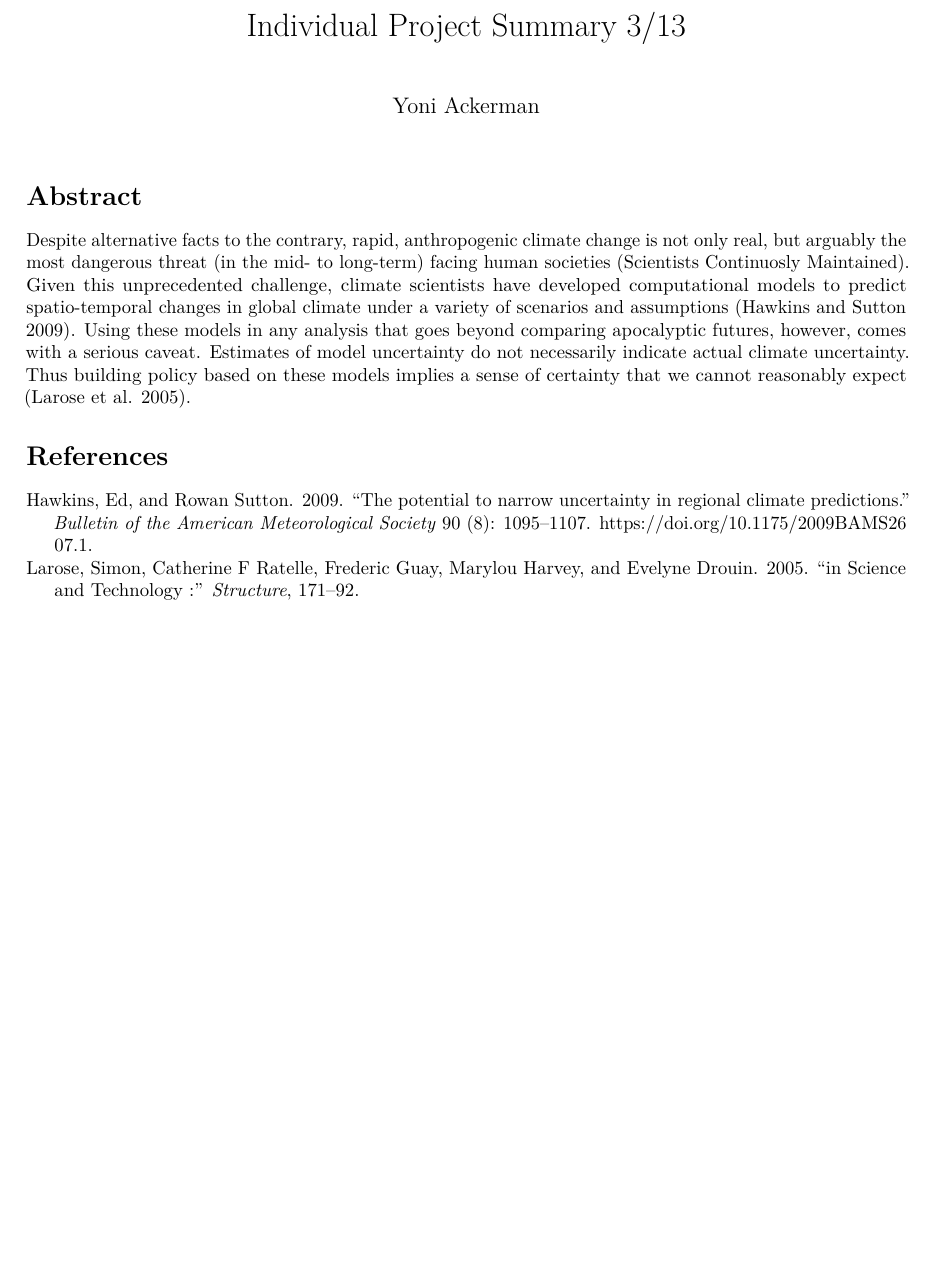
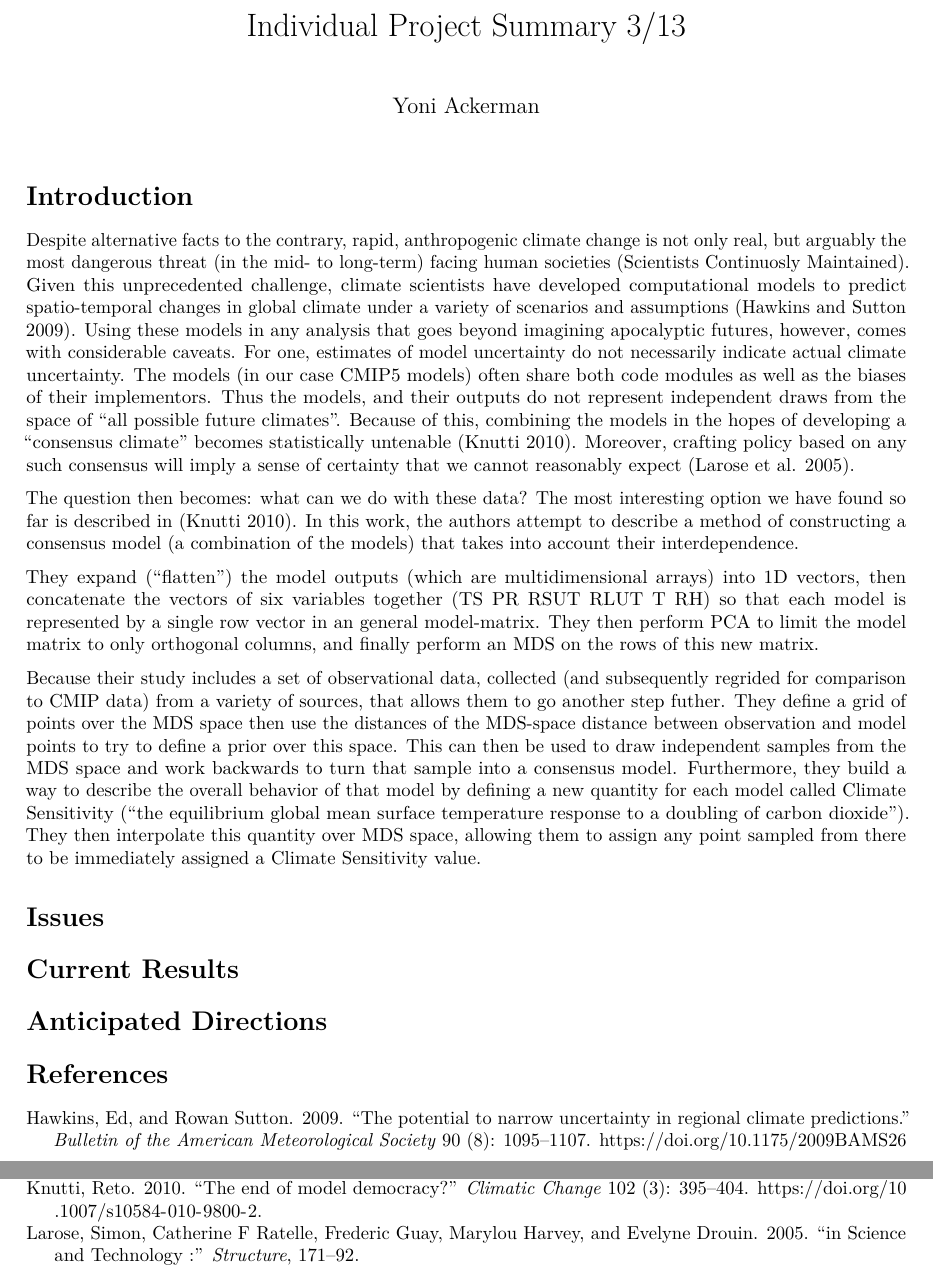
Before and after one commit to fussballball/stat222, an R Markdown document (papers/IndividualWriteup1.rmd): part of the page before the commit and two parts of pages 1 and 2 of 2 after it, the two joined at a grey line, cut so that both start at the same text, the shorter picture padded with empty space. Rendered offline with R 4.5, knitr and Pandoc, then LaTeX, with nearby package versions.

```diff
--- a/papers/IndividualWriteup1.rmd
+++ b/papers/IndividualWriteup1.rmd
@@ -5,17 +5,52 @@
 bibliography: library.bib
 ---
 
-# Abstract
+# Introduction
 
 Despite alternative facts to the contrary, rapid, anthropogenic climate change is
 not only real, but arguably the most dangerous threat (in the mid- to long-term)
 facing human societies [@UCS2000]. Given this unprecedented challenge, climate
 scientists have developed computational models to predict spatio-temporal
 changes in global climate under a variety of scenarios and assumptions [@Hawkins2009].
-Using these models in any analysis that goes beyond comparing apocalyptic futures,
-however, comes with a serious caveat. Estimates of model uncertainty do not
-necessarily indicate actual climate uncertainty. Thus building policy based on these
-models implies a sense of certainty that we cannot reasonably expect
-[@Larose2005].
+Using these models in any analysis that goes beyond imagining apocalyptic futures,
+however, comes with considerable caveats. For one, estimates of model uncertainty
+do not necessarily indicate actual climate uncertainty. The models (in our case CMIP5
+models) often share both code modules as well as the biases of their implementors.
+Thus the models, and their outputs do not represent independent draws from the space
+of "all possible future climates". Because of this, combining the models in the hopes
+of developing a "consensus climate" becomes statistically untenable [@Knutti2010].
+Moreover, crafting policy based on any such consensus will imply a sense of certainty
+that we cannot reasonably expect [@Larose2005].
+
+The question then becomes: what can we do with these data? The most interesting option
+we have found so far is described in [@Knutti2010]. In this work, the authors attempt
+to describe a method of constructing a consensus model (a combination of the models)
+that takes into account their interdependence.
+
+They expand ("flatten") the
+model outputs (which are multidimensional arrays) into 1D vectors, then concatenate
+the vectors of six variables together (TS PR RSUT RLUT T RH) so that each model is
+represented by a single row vector in an general model-matrix. They then perform
+PCA to limit the model matrix to only orthogonal columns, and finally perform
+an MDS on the rows of this new matrix.
+
+Because their study includes a set of observational
+data, collected (and subsequently regrided for comparison to CMIP data) from a
+variety of sources, that allows them to go another step futher. They define a
+grid of points over the MDS space then use the distances of the MDS-space distance
+between observation and model points to try to define a prior over this space. This
+can then be used to draw independent samples from the MDS space and work backwards
+to turn that sample into a consensus model. Furthermore, they build a way to
+describe the overall behavior of that model by defining a new quantity for each
+model called Climate Sensitivity ("the equilibrium global mean surface temperature
+response to a doubling of carbon dioxide"). They then interpolate this quantity
+over MDS space, allowing them to assign any point sampled from there to be immediately
+assigned a Climate Sensitivity value.
+
+# Issues
+
+# Current Results
+
+# Anticipated Directions
 
 # References
```
Also changed, not shown: code/yoni/functions.R (+2 -2 lines), dataPipeline/pcaPipeline/compress.R (+5 -6 lines).
